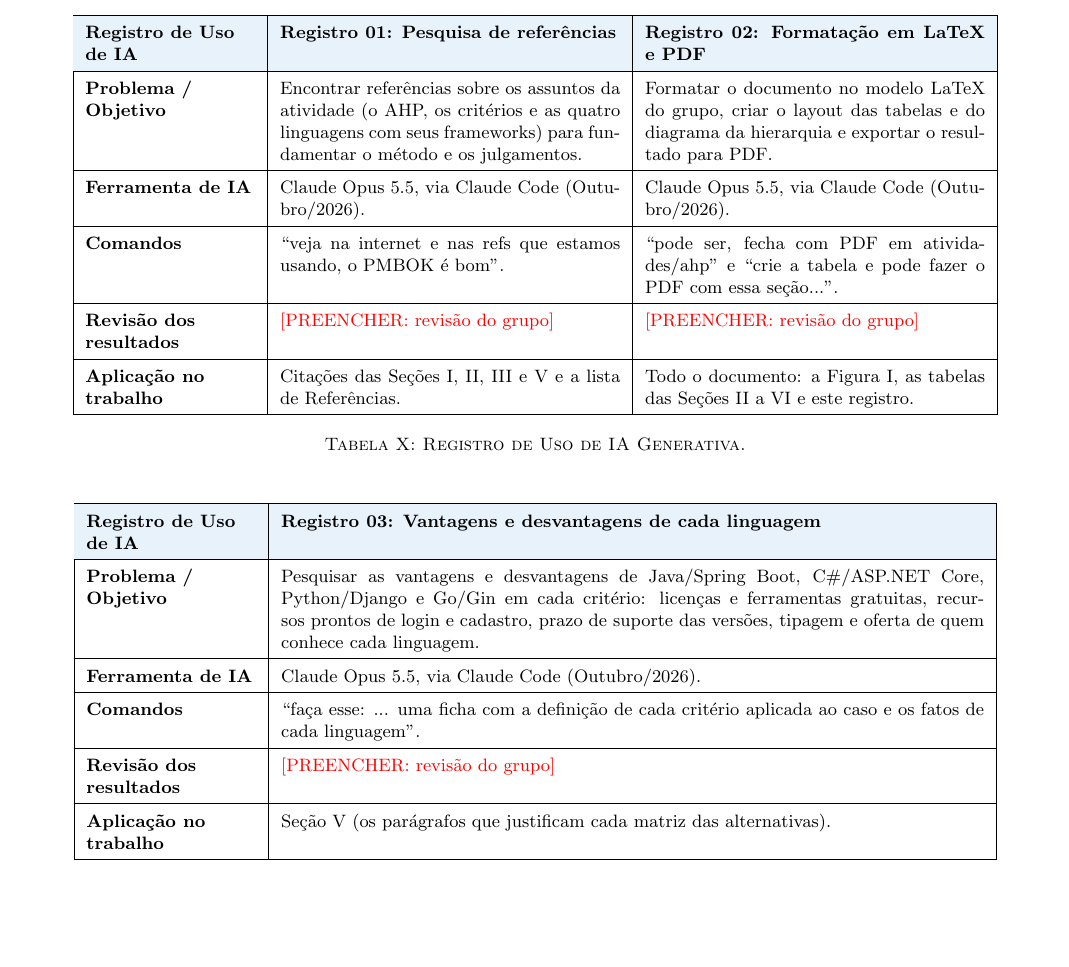
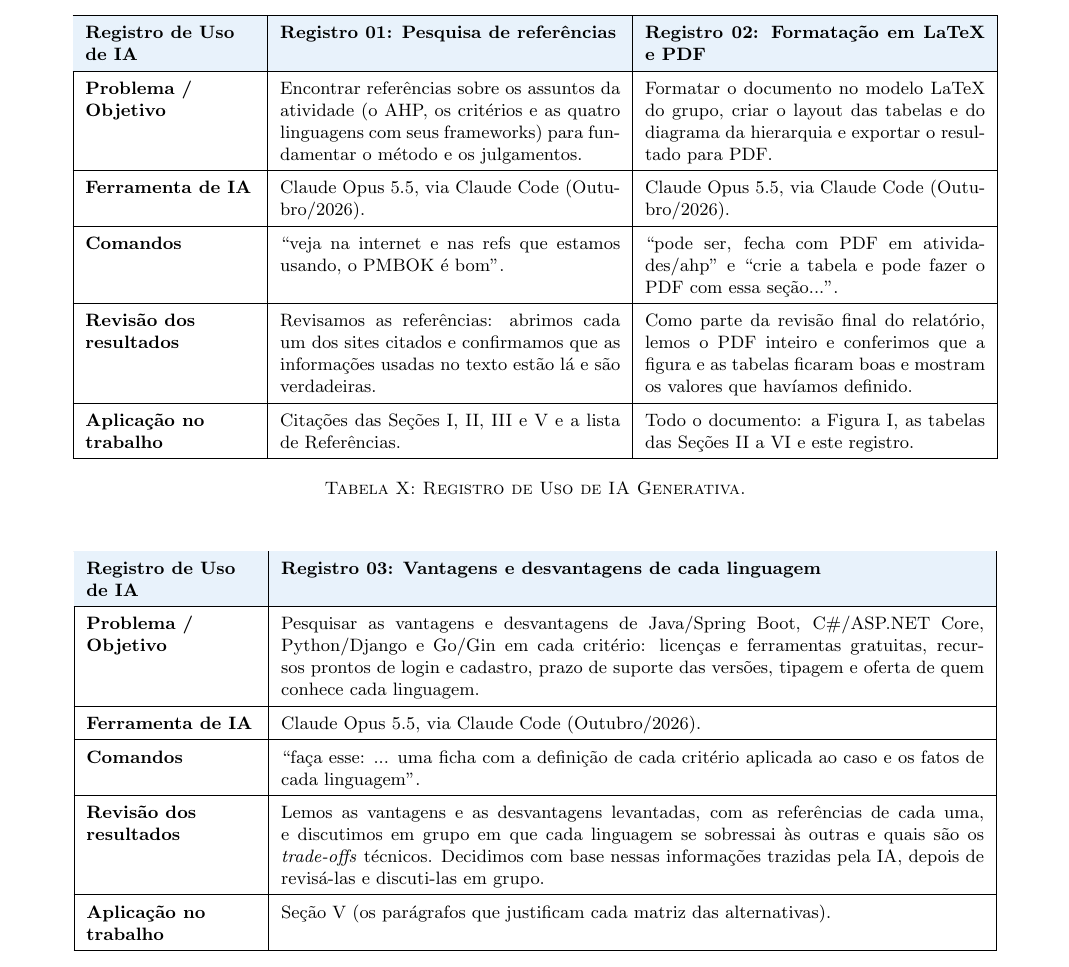
Before and after one commit to kaualimadesouza/GPTI, a LaTeX document (atividades/ahp/ahp_GPTI_2026.tex): part of page 6 of 8, cut so that both start at the same text, the shorter picture padded with empty space. Compiled offline with pdfLaTeX.

Commit message:
Fill the group's review of the three AHP AI registros

```diff
--- a/atividades/ahp/ahp_GPTI_2026.tex
+++ b/atividades/ahp/ahp_GPTI_2026.tex
@@ -267,7 +267,7 @@ Em conformidade com a Política de Uso de Ferramentas de Inteligência Artificia
         \hline
         \textbf{Comandos} & \enquote{veja na internet e nas refs que estamos usando, o PMBOK é bom}. & \enquote{pode ser, fecha com PDF em atividades/ahp} e \enquote{crie a tabela e pode fazer o PDF com essa seção...}. \\
         \hline
-        \textbf{Revisão dos resultados} & \textcolor{red}{[PREENCHER: revisão do grupo]} & \textcolor{red}{[PREENCHER: revisão do grupo]} \\
+        \textbf{Revisão dos resultados} & Revisamos as referências: abrimos cada um dos sites citados e confirmamos que as informações usadas no texto estão lá e são verdadeiras. & Como parte da revisão final do relatório, lemos o PDF inteiro e conferimos que a figura e as tabelas ficaram boas e mostram os valores que havíamos definido. \\
         \hline
         \textbf{Aplicação no trabalho} & Citações das Seções I, II, III e V e a lista de Referências. & Todo o documento: a Figura~\ref{fig:hierarquia}, as tabelas das Seções II a VI e este registro. \\
         \hline
@@ -291,7 +291,7 @@ Em conformidade com a Política de Uso de Ferramentas de Inteligência Artificia
         \hline
         \textbf{Comandos} & \enquote{faça esse: ... uma ficha com a definição de cada critério aplicada ao caso e os fatos de cada linguagem}. \\
         \hline
-        \textbf{Revisão dos resultados} & \textcolor{red}{[PREENCHER: revisão do grupo]} \\
+        \textbf{Revisão dos resultados} & Lemos as vantagens e as desvantagens levantadas, com as referências de cada uma, e discutimos em grupo em que cada linguagem se sobressai às outras e quais são os \textit{trade-offs} técnicos. Decidimos com base nessas informações trazidas pela IA, depois de revisá-las e discuti-las em grupo. \\
         \hline
         \textbf{Aplicação no trabalho} & Seção V (os parágrafos que justificam cada matriz das alternativas). \\
         \hline
```
Also changed, not shown: atividades/ahp/README.md, atividades/ahp/ahp_GPTI_2026.pdf.
